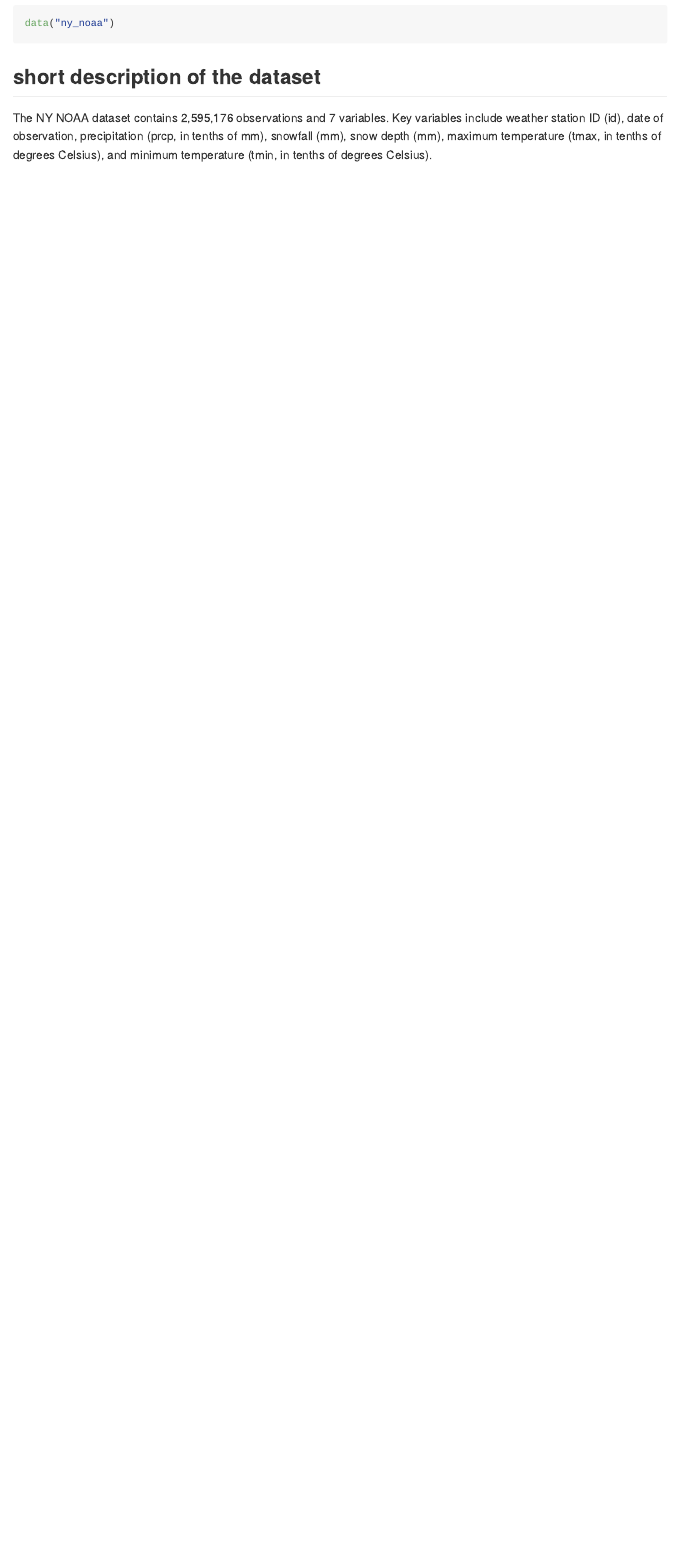
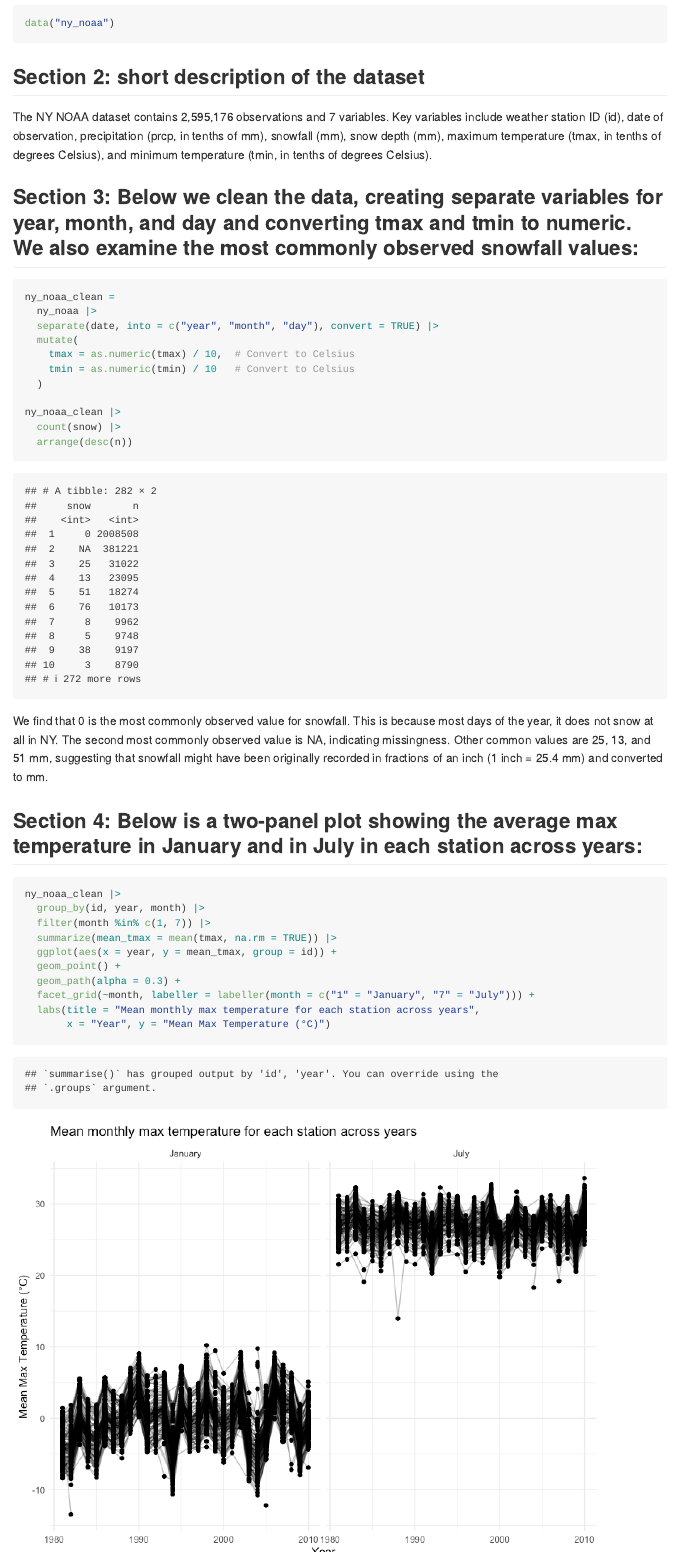
Before and after one commit to Y-DDGX/p8105_hw3_yg2964, an R Markdown document (p8105_hw3_yg2964.Rmd): the page in a window 1100 px wide, from 1100 px down before the commit and from 1120 px down after it, so that both start at the same text. The pictures show the output file p8105_hw3_yg2964.md that the author committed with the source, drawn offline in the style of GitHub.

Commit message:
Problem 1 finished

````diff
--- a/p8105_hw3_yg2964.Rmd
+++ b/p8105_hw3_yg2964.Rmd
@@ -36,5 +37,35 @@ scale_fill_discrete = scale_fill_viridis_d
 data("ny_noaa")
 ```
 
-## short description of the dataset
+## Section 2: short description of the dataset
 The NY NOAA dataset contains `r format(nrow(ny_noaa), big.mark=",")` observations and `r ncol(ny_noaa)` variables. Key variables include weather station ID (id), date of observation, precipitation (prcp, in tenths of mm), snowfall (mm), snow depth (mm), maximum temperature (tmax, in tenths of degrees Celsius), and minimum temperature (tmin, in tenths of degrees Celsius).
+
+## Section 3: Below we clean the data, creating separate variables for year, month, and day and converting tmax and tmin to numeric. We also examine the most commonly observed snowfall values:
+```{r}
+ny_noaa_clean =
+  ny_noaa |>
+  separate(date, into = c("year", "month", "day"), convert = TRUE) |>
+  mutate(
+    tmax = as.numeric(tmax) / 10,  # Convert to Celsius
+    tmin = as.numeric(tmin) / 10   # Convert to Celsius
+  )
+
+ny_noaa_clean |>
+  count(snow) |>
+  arrange(desc(n))
+```
+
+We find that 0 is the most commonly observed value for snowfall. This is because most days of the year, it does not snow at all in NY. The second most commonly observed value is NA, indicating missingness. Other common values are 25, 13, and 51 mm, suggesting that snowfall might have been originally recorded in fractions of an inch (1 inch = 25.4 mm) and converted to mm.
+
+## Section 4: Below is a two-panel plot showing the average max temperature in January and in July in each station across years:
+```{r}
+ny_noaa_clean |>
+  group_by(id, year, month) |>
+  filter(month %in% c(1, 7)) |>
+  summarize(mean_tmax = mean(tmax, na.rm = TRUE)) |>
+  ggplot(aes(x = year, y = mean_tmax, group = id)) +
+  geom_point() +
+  geom_path(alpha = 0.3) +
+  facet_grid(~month, labeller = labeller(month = c("1" = "January", "7" = "July"))) +
+  labs(title = "Mean monthly max temperature for each station across years",
+       x = "Year", y = "Mean Max Temperature (°C)")
````
Also changed, not shown: p8105_hw3_yg2964.md, p8105_hw3_yg2964_files/figure-gfm/unnamed-chunk-4-1.png (added), p8105_hw3_yg2964_files/figure-gfm/unnamed-chunk-5-1.png (added), p8105_hw3_yg2964.Rmd (27 more changed lines).
